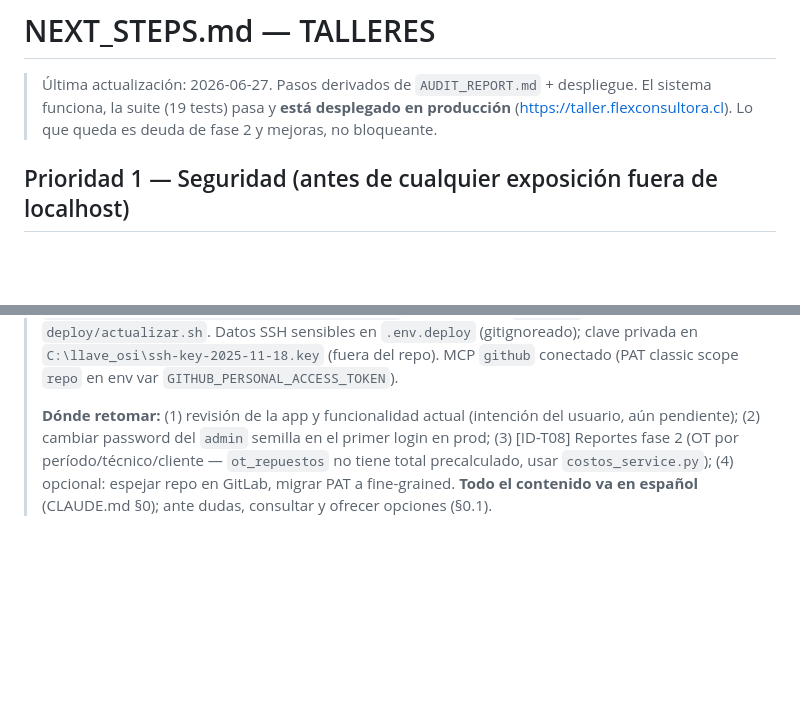
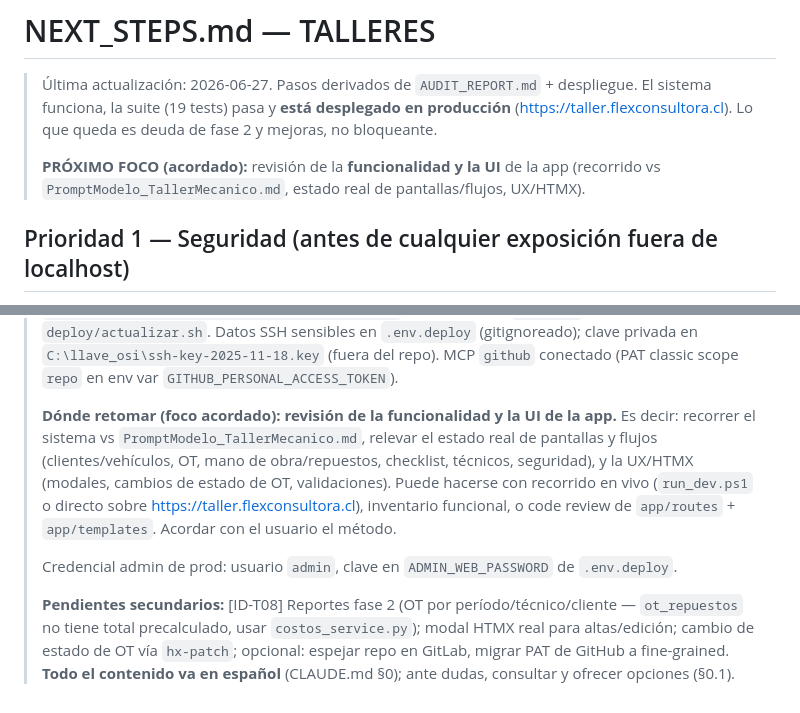
Before and after one commit to jesicacv/TALLERES, a Markdown page: NEXT_STEPS.md, 2 parts joined by grey strips. GitHub-like rendering; blank space fills up the shorter version.

Commit message:
docs(next-steps): proximo foco = revision de funcionalidad y UI + prompt de continuidad
Co-Authored-By: Claude Opus 4.8 (1M context) <noreply@anthropic.com>

```diff
--- a/NEXT_STEPS.md
+++ b/NEXT_STEPS.md
@@ -3,6 +3,9 @@
 > Última actualización: 2026-06-27. Pasos derivados de `AUDIT_REPORT.md` + despliegue.
 > El sistema funciona, la suite (19 tests) pasa y **está desplegado en producción**
 > (https://taller.flexconsultora.cl). Lo que queda es deuda de fase 2 y mejoras, no bloqueante.
+>
+> **PRÓXIMO FOCO (acordado):** revisión de la **funcionalidad y la UI** de la app
+> (recorrido vs `PromptModelo_TallerMecanico.md`, estado real de pantallas/flujos, UX/HTMX).
 
 ## Prioridad 1 — Seguridad (antes de cualquier exposición fuera de localhost)
 
@@ -70,9 +73,17 @@
 > clave privada en `C:\llave_osi\ssh-key-2025-11-18.key` (fuera del repo). MCP `github`
 > conectado (PAT classic scope `repo` en env var `GITHUB_PERSONAL_ACCESS_TOKEN`).
 >
-> **Dónde retomar:** (1) revisión de la app y funcionalidad actual (intención del usuario,
-> aún pendiente); (2) cambiar password del `admin` semilla en el primer login en prod;
-> (3) [ID-T08] Reportes fase 2 (OT por período/técnico/cliente — `ot_repuestos` no tiene
-> total precalculado, usar `costos_service.py`); (4) opcional: espejar repo en GitLab,
-> migrar PAT a fine-grained. **Todo el contenido va en español** (CLAUDE.md §0); ante dudas,
-> consultar y ofrecer opciones (§0.1).
+> **Dónde retomar (foco acordado):** **revisión de la funcionalidad y la UI de la app.**
+> Es decir: recorrer el sistema vs `PromptModelo_TallerMecanico.md`, relevar el estado real de
+> pantallas y flujos (clientes/vehículos, OT, mano de obra/repuestos, checklist, técnicos,
+> seguridad), y la UX/HTMX (modales, cambios de estado de OT, validaciones). Puede hacerse con
+> recorrido en vivo (`run_dev.ps1` o directo sobre https://taller.flexconsultora.cl), inventario
+> funcional, o code review de `app/routes` + `app/templates`. Acordar con el usuario el método.
+>
+> Credencial admin de prod: usuario `admin`, clave en `ADMIN_WEB_PASSWORD` de `.env.deploy`.
+>
+> **Pendientes secundarios:** [ID-T08] Reportes fase 2 (OT por período/técnico/cliente —
+> `ot_repuestos` no tiene total precalculado, usar `costos_service.py`); modal HTMX real para
+> altas/edición; cambio de estado de OT vía `hx-patch`; opcional: espejar repo en GitLab,
+> migrar PAT de GitHub a fine-grained. **Todo el contenido va en español** (CLAUDE.md §0); ante
+> dudas, consultar y ofrecer opciones (§0.1).
```
